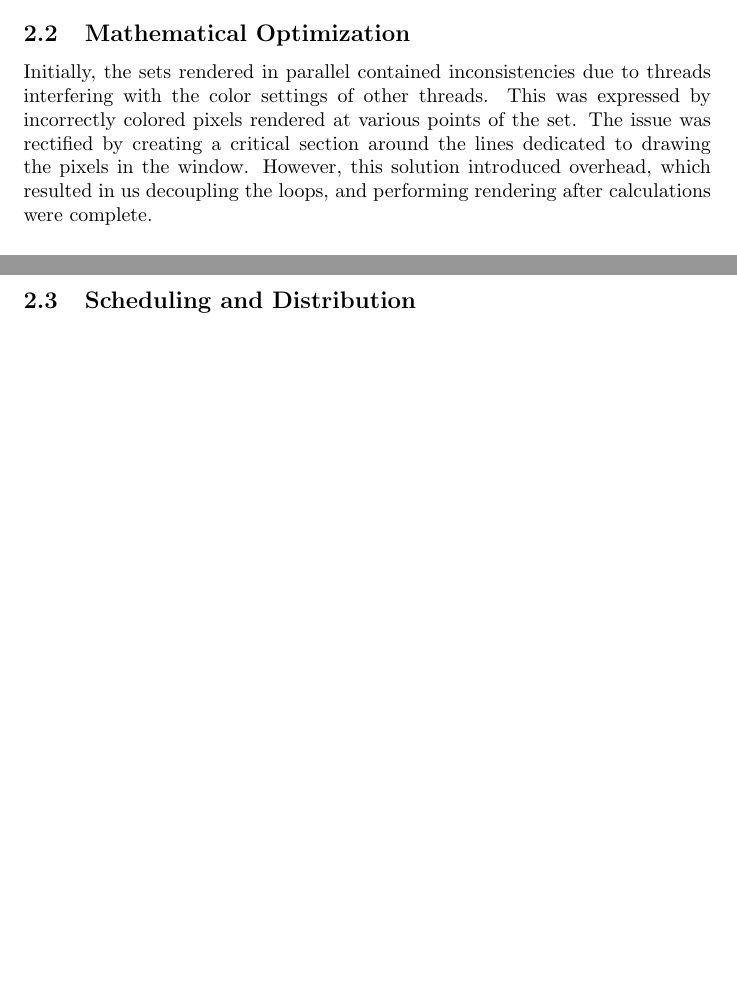
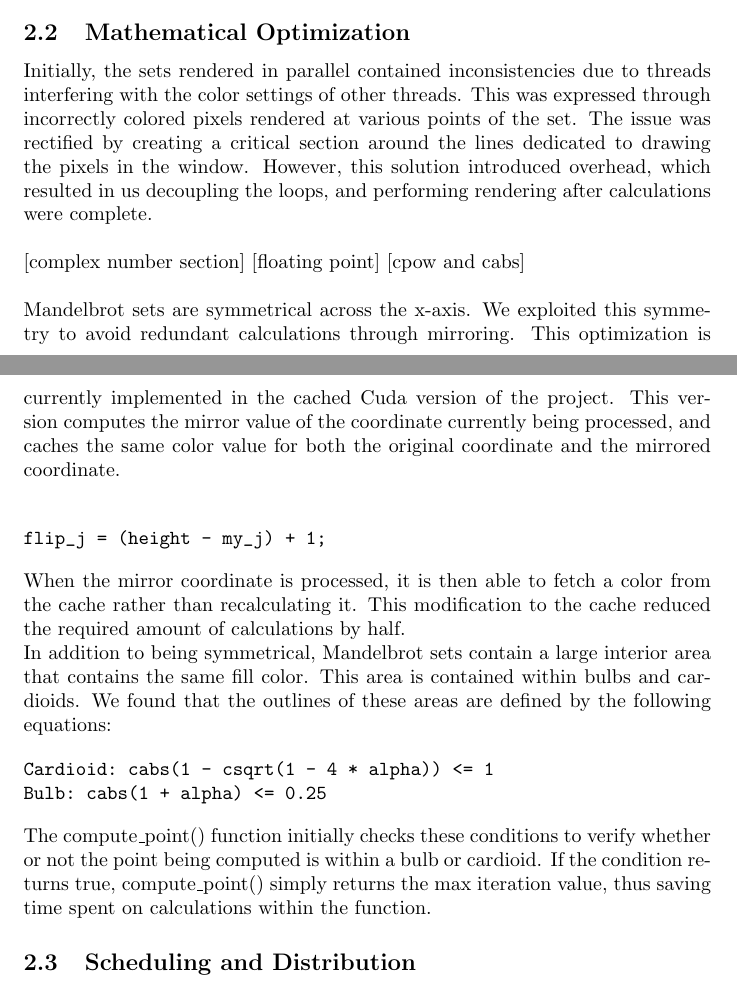
Before and after one commit to Patronics/Parallel-Mandelbrot, a LaTeX document (writeup/main.tex): two parts of pages 2 and 3 of 4 before the commit and two parts of pages 2 and 3 of 5 after it, joined at a grey line, cut so that both start at the same text, the shorter picture padded with empty space. Compiled offline with pdfLaTeX.

Commit message:
math section updates

```diff
--- a/writeup/main.tex
+++ b/writeup/main.tex
@@ -47,9 +47,26 @@ The user can also restore the default position (showing the whole Mandelbrot set
 
 \subsection{Mathematical Optimization}
 
-Initially, the sets rendered in parallel contained inconsistencies due to threads interfering with the color settings of other threads. This was expressed by incorrectly colored pixels rendered at various points of the set. The issue was rectified by creating a critical section around the lines dedicated to drawing the pixels in the window. However, this solution introduced overhead, which resulted in us decoupling the loops, and performing rendering after calculations were complete.
+Initially, the sets rendered in parallel contained inconsistencies due to threads interfering with the color settings of other threads. This was expressed through incorrectly colored pixels rendered at various points of the set. The issue was rectified by creating a critical section around the lines dedicated to drawing the pixels in the window. However, this solution introduced overhead, which resulted in us decoupling the loops, and performing rendering after calculations were complete. \\
 
+[complex number section] [floating point] [cpow and cabs]\\
 
+Mandelbrot sets are symmetrical across the x-axis. We exploited this symmetry to avoid redundant calculations through mirroring. This optimization is currently implemented in the cached Cuda version of the project. This version computes the mirror value of the coordinate currently being processed, and caches the same color value for both the original coordinate and the mirrored coordinate. \\
+
+\begin{verbatim}
+flip_j = (height - my_j) + 1;
+\end{verbatim}
+
+When the mirror coordinate is processed, it is then able to fetch a color from the cache rather than recalculating it. This modification to the cache reduced the required amount of calculations by half.
+
+In addition to being symmetrical, Mandelbrot sets contain a large interior area that contains the same fill color. This area is contained within bulbs and cardioids. We found that the outlines of these areas are defined by the following equations:
+
+\begin{verbatim}
+Cardioid: cabs(1 - csqrt(1 - 4 * alpha)) <= 1
+Bulb: cabs(1 + alpha) <= 0.25
+\end{verbatim}
+
+The compute\_point() function initially checks these conditions to verify whether or not the point being computed is within a bulb or cardioid. If the condition returns true, compute\_point() simply returns the max iteration value, thus saving time spent on calculations within the function.
 
 \subsection{Scheduling and Distribution}
 
```
Also changed, not shown: writeup/main.tex (4 more changed lines).
